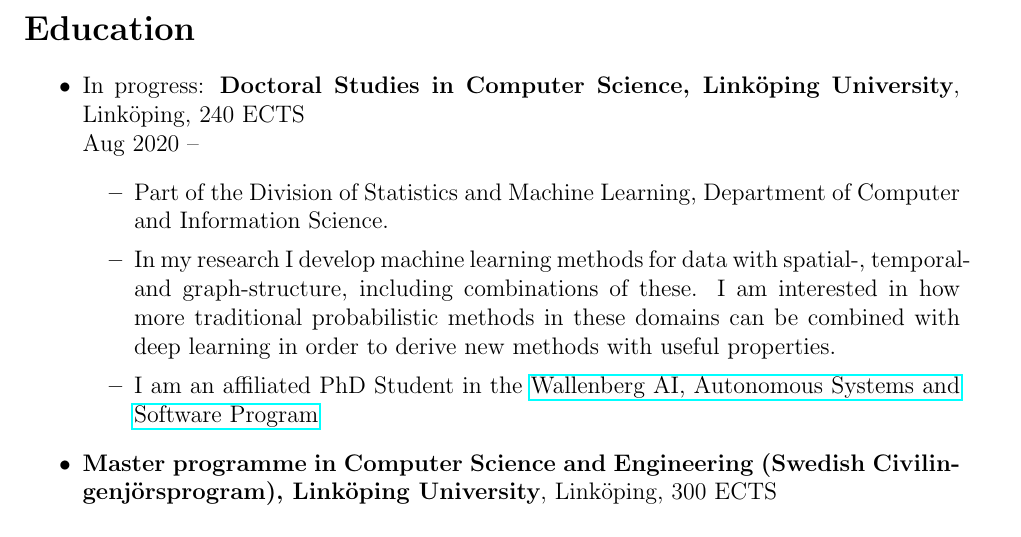
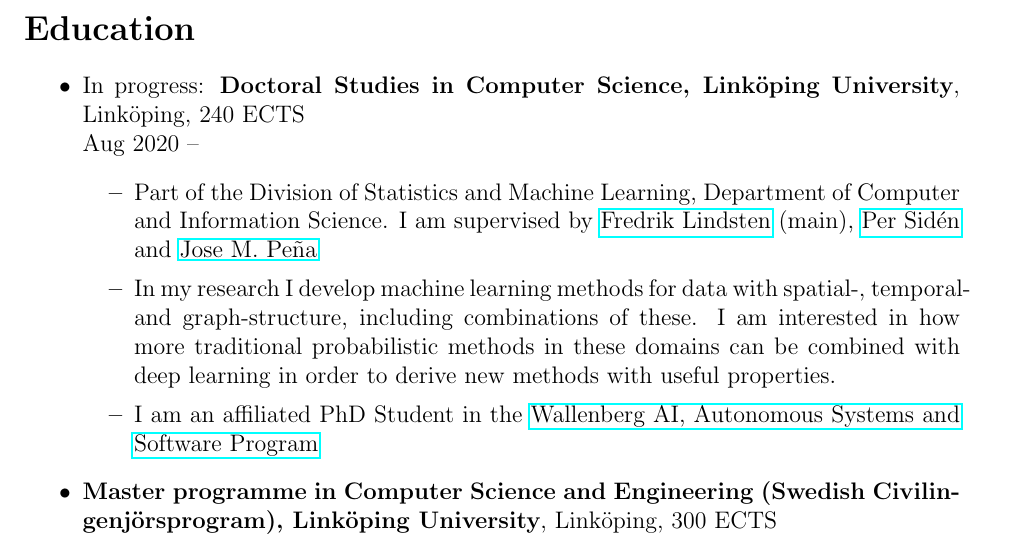
Before and after one commit to joeloskarsson/CV, a LaTeX document (tex/main.tex): part of page 1 of 2, cut so that both start at the same text. Compiled offline with pdfLaTeX.

Commit message:
Small addition

```diff
--- a/tex/main.tex
+++ b/tex/main.tex
@@ -53,7 +53,7 @@
         Aug 2020 --
             %In the general area of statistical machine learning. Research focused on machine learning for spatio-temporal problems.
             \begin{itemize}
-                   \item Part of the Division of Statistics and Machine Learning, Department of Computer and Information Science.
+                \item Part of the Division of Statistics and Machine Learning, Department of Computer and Information Science. I am supervised by \href{https://lindsten.netlify.app/}{Fredrik Lindsten} (main), \href{https://liu.se/en/employee/persi28}{Per Sidén} and \href{https://www.ida.liu.se/~jospe50/}{Jose M. Peña}
                    \item In my research I develop machine learning methods for data with spatial-, temporal- and graph-structure, including combinations of these. I am interested in how more traditional probabilistic methods in these domains can be combined with deep learning in order to derive new methods with useful properties.
                    \item I am an affiliated PhD Student in the \href{https://wasp-sweden.org/}{Wallenberg AI, Autonomous Systems and Software Program}
             \end{itemize}
```
Also changed, not shown: docs/CV_english.pdf, docs/CV_swedish.pdf.
